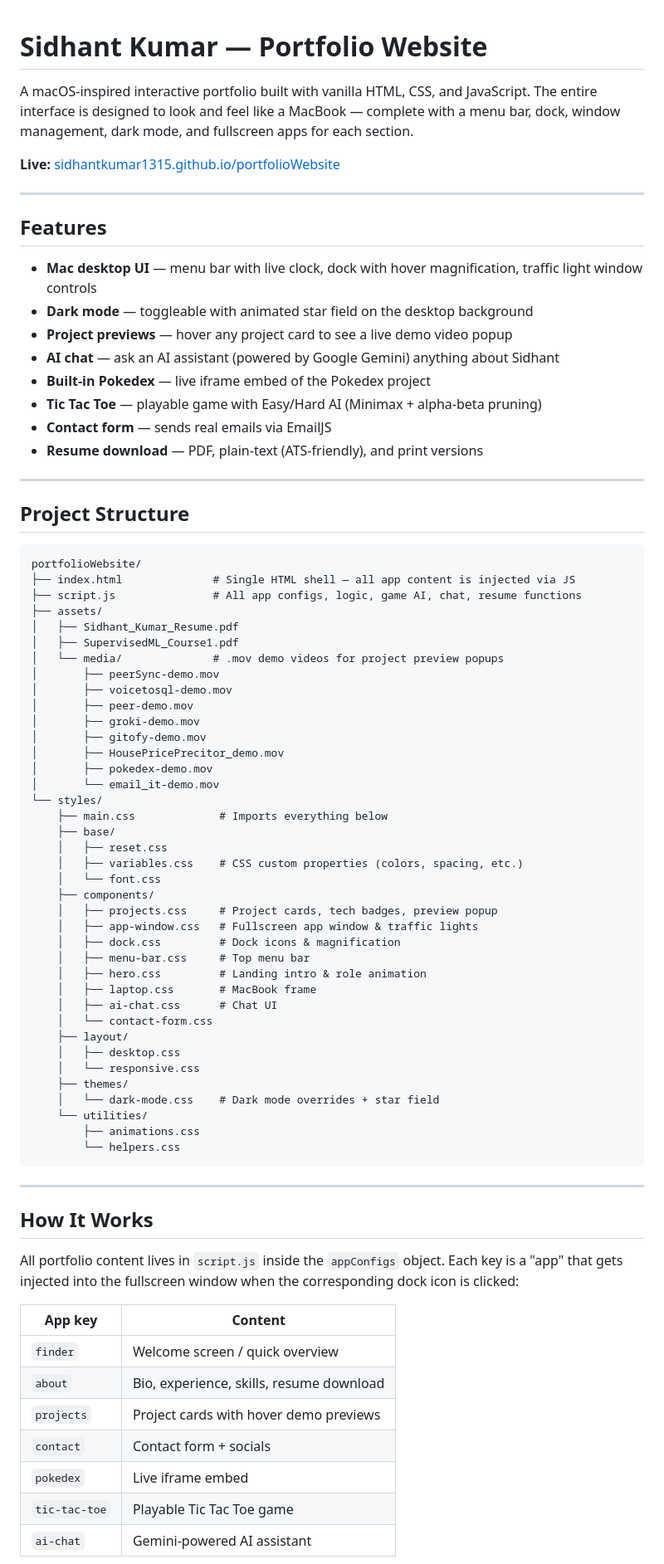
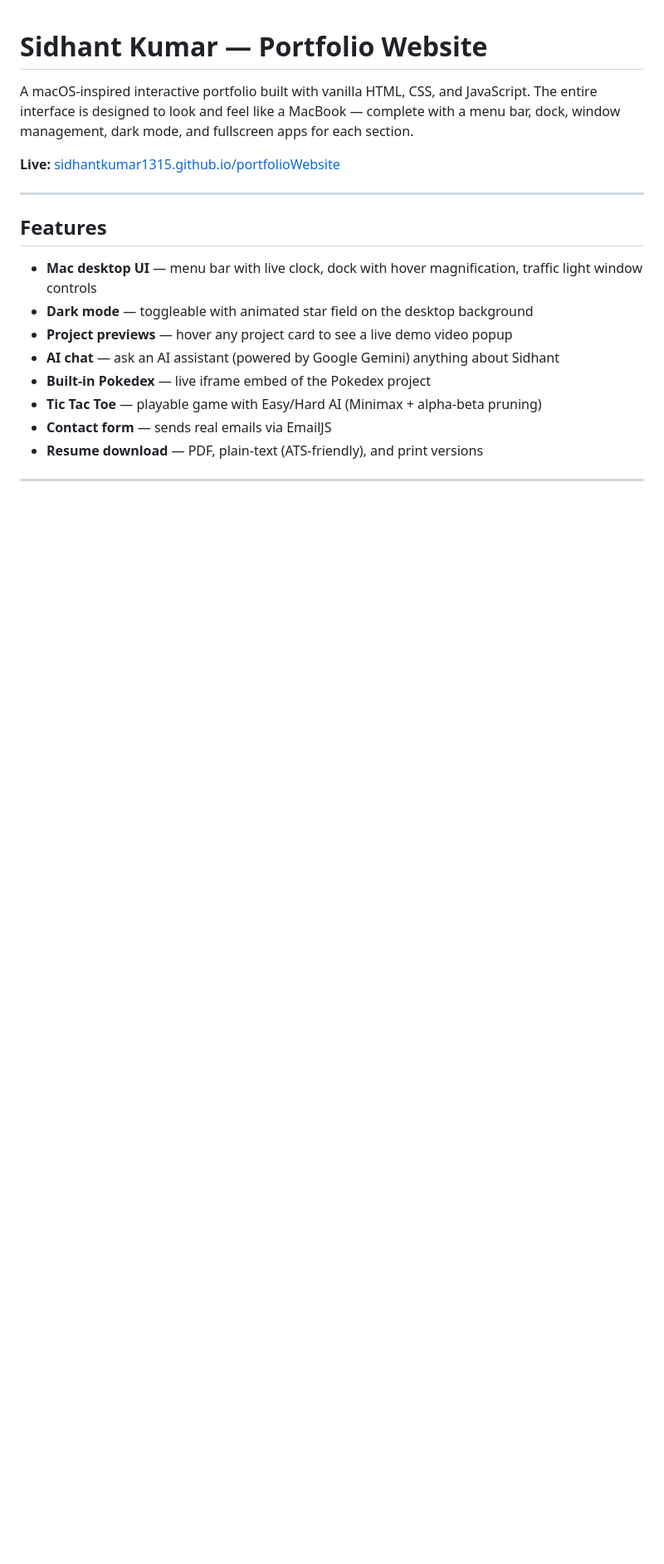
Before and after one commit to sidhantkumar1315/portfolioWebsite, a Markdown page: README.md, the part around one of its changes. Shown at 83% size. Rendered like a GitHub page; blank space fills up the shorter version.

Commit message:
docs: updated README.md

````diff
--- a/README.md
+++ b/README.md
@@ -19,62 +19,3 @@ A macOS-inspired interactive portfolio built with vanilla HTML, CSS, and JavaScr
 
 ---
 
-## Project Structure
-
-```
-portfolioWebsite/
-├── index.html              # Single HTML shell — all app content is injected via JS
-├── script.js               # All app configs, logic, game AI, chat, resume functions
-├── assets/
-│   ├── Sidhant_Kumar_Resume.pdf
-│   ├── SupervisedML_Course1.pdf
-│   └── media/              # .mov demo videos for project preview popups
-│       ├── peerSync-demo.mov
-│       ├── voicetosql-demo.mov
-│       ├── peer-demo.mov
-│       ├── groki-demo.mov
-│       ├── gitofy-demo.mov
-│       ├── HousePricePrecitor_demo.mov
-│       ├── pokedex-demo.mov
-│       └── email_it-demo.mov
-└── styles/
-    ├── main.css             # Imports everything below
-    ├── base/
-    │   ├── reset.css
-    │   ├── variables.css    # CSS custom properties (colors, spacing, etc.)
-    │   └── font.css
-    ├── components/
-    │   ├── projects.css     # Project cards, tech badges, preview popup
-    │   ├── app-window.css   # Fullscreen app window & traffic lights
-    │   ├── dock.css         # Dock icons & magnification
-    │   ├── menu-bar.css     # Top menu bar
-    │   ├── hero.css         # Landing intro & role animation
-    │   ├── laptop.css       # MacBook frame
-    │   ├── ai-chat.css      # Chat UI
-    │   └── contact-form.css
-    ├── layout/
-    │   ├── desktop.css
-    │   └── responsive.css
-    ├── themes/
-    │   └── dark-mode.css    # Dark mode overrides + star field
-    └── utilities/
-        ├── animations.css
-        └── helpers.css
-```
-
----
-
-## How It Works
-
-All portfolio content lives in `script.js` inside the `appConfigs` object. Each key is a "app" that gets injected into the fullscreen window when the corresponding dock icon is clicked:
-
-| App key | Content |
-|---|---|
-| `finder` | Welcome screen / quick overview |
-| `about` | Bio, experience, skills, resume download |
-| `projects` | Project cards with hover demo previews |
-| `contact` | Contact form + socials |
-| `pokedex` | Live iframe embed |
-| `tic-tac-toe` | Playable Tic Tac Toe game |
-| `ai-chat` | Gemini-powered AI assistant |
-
````
Also changed, not shown: other parts of README.md (+29 -35 lines).
